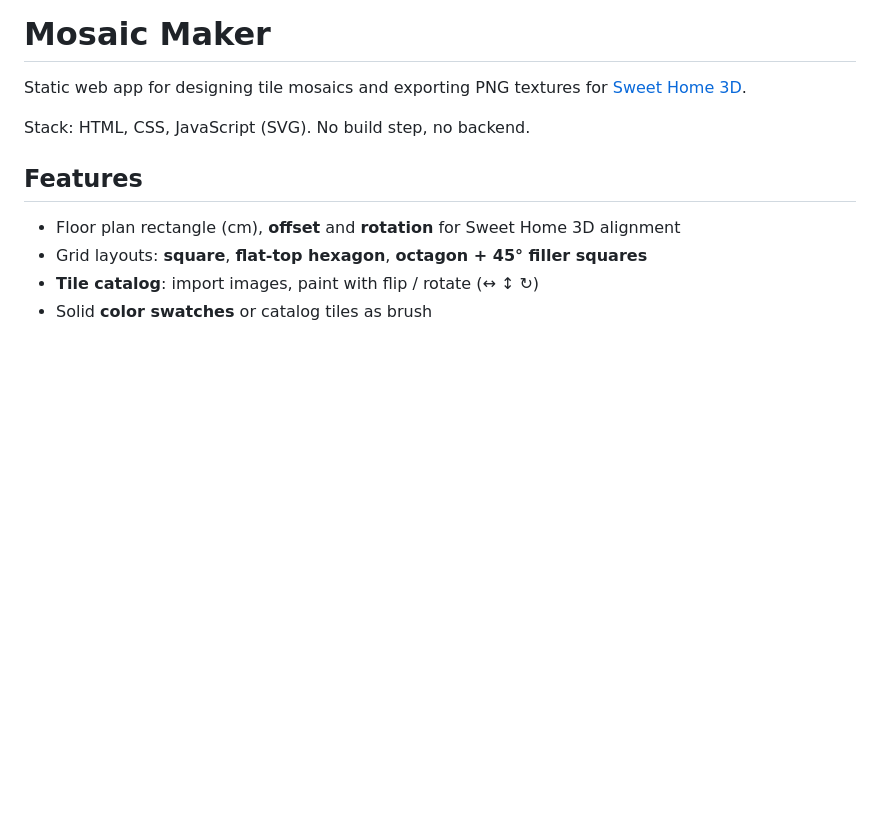
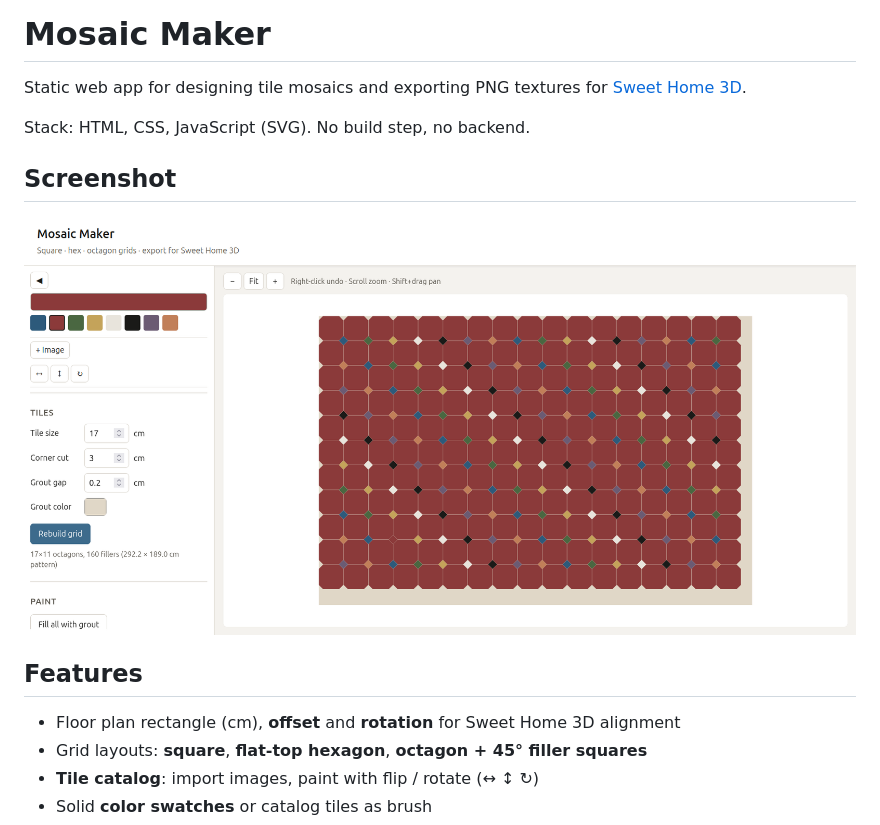
Before and after one commit to mguillau/mosaicmaker, a Markdown page: README.md, the part around the change. Rendered like a GitHub page; pictures changed too: docs/screenshot_mosaicmaker.png (added); blank space fills up the shorter version.

Commit message:
added screenshot in README

```diff
--- a/README.md
+++ b/README.md
@@ -3,6 +3,10 @@
 Static web app for designing tile mosaics and exporting PNG textures for [Sweet Home 3D](https://www.sweethome3d.com/).
 
 Stack: HTML, CSS, JavaScript (SVG). No build step, no backend.
+
+## Screenshot
+
+![Alt text](/docs/screenshot_mosaicmaker.png?raw=true "Screenshot of Mosaicmaker")
 
 ## Features
 
```
